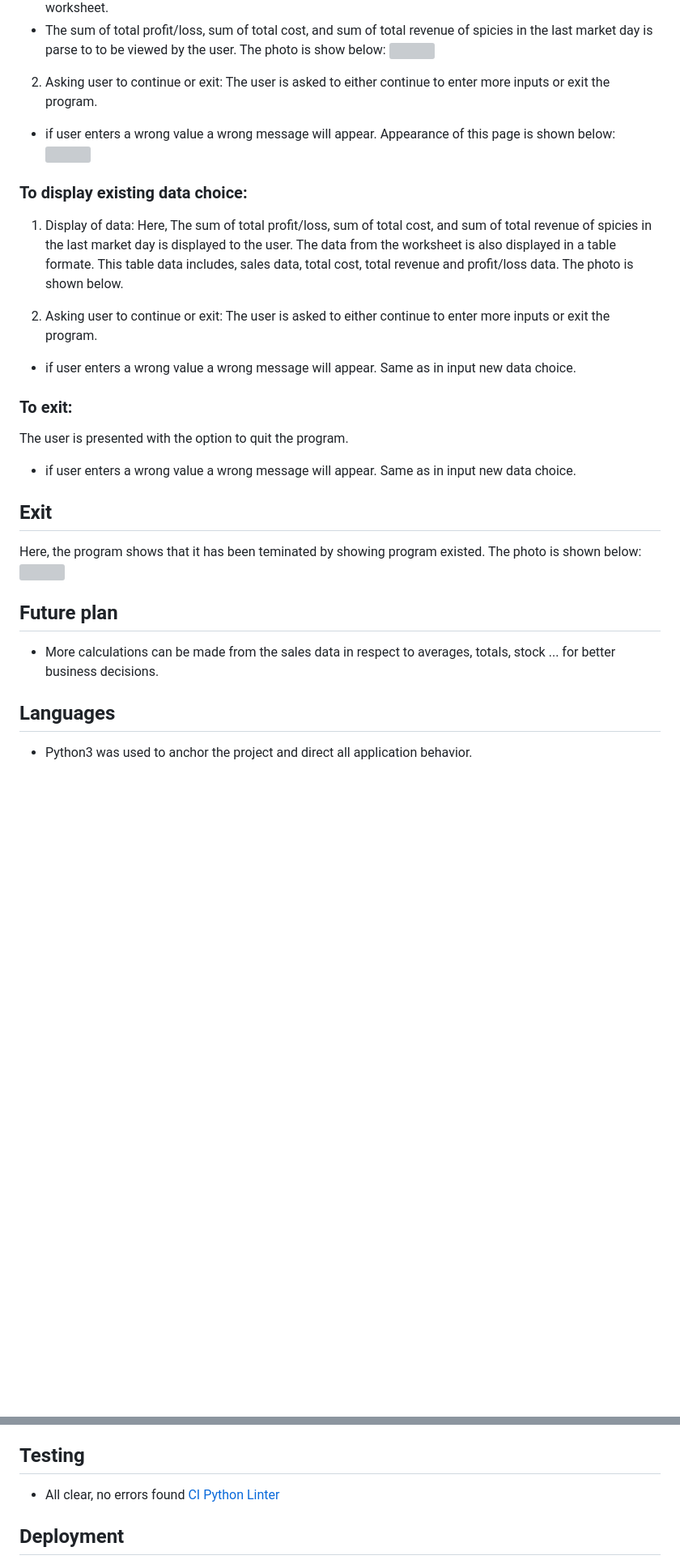
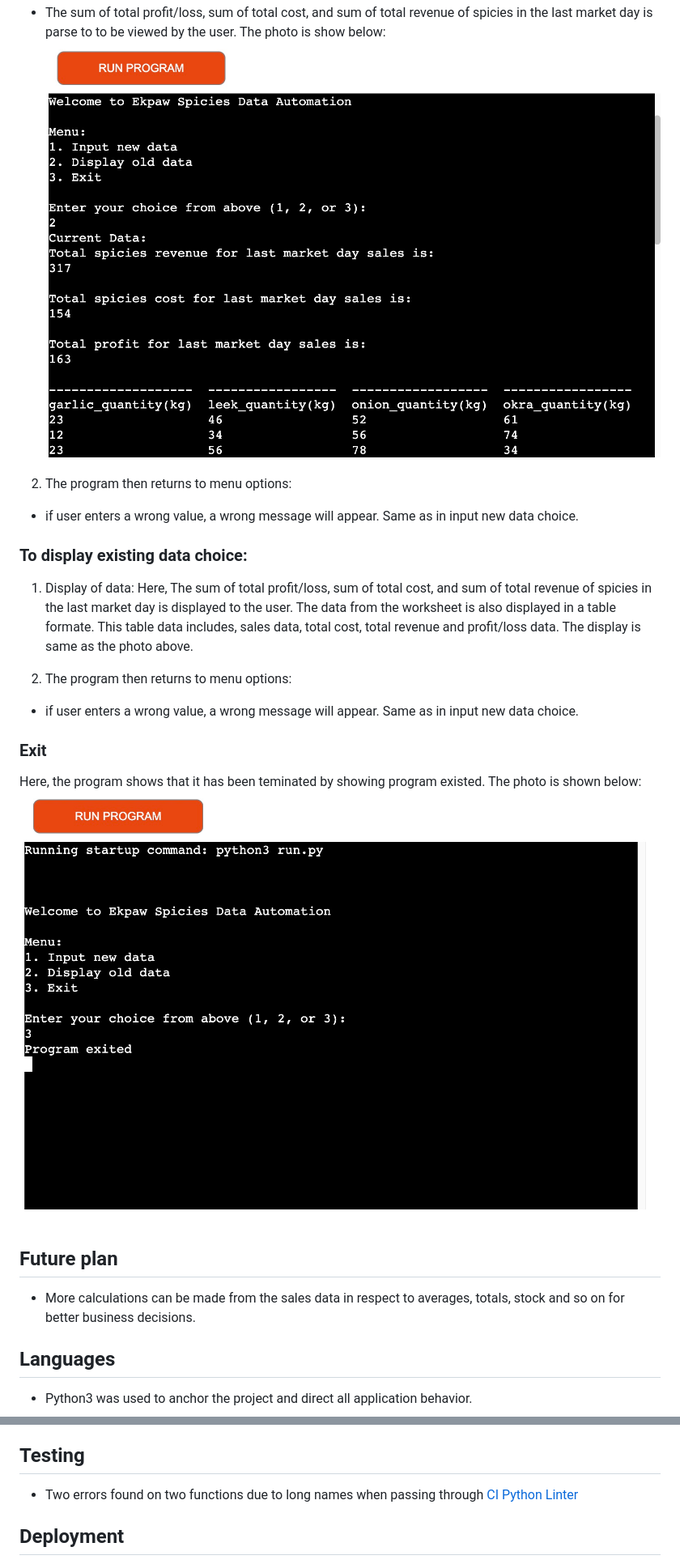
Before and after one commit to Eyongtarh/Ekpaw-Spicies, a Markdown page: README.md, 2 parts joined by grey strips. Shown at 81% size. GitHub-like rendering; pictures changed too: assets/images/display_to_user.png (added), assets/images/exit_program.png (added); blank space fills up the shorter version; grey boxes are pictures that could not be loaded.

Commit message:
add assets and images folders and ad photos for read me file and link to readme file. edit the readme file.

```diff
--- a/README.md
+++ b/README.md
@@ -32,33 +32,26 @@ the worksheet, and update the sales worksheet with sales data.
 to be viewed by the user. The photo is show below:
 ![](assets/images/display_to_user.png)
 
-2. Asking user to continue or exit:
-The user is asked to either continue to enter more inputs or exit the program.
-* if user enters a wrong value a wrong message will appear. Appearance of this page is shown below:
-![](assets/images/exit_continue.png)
+2. The program then returns to menu options:
+* if user enters a wrong value, a wrong message will appear. Same as in input new data choice.
 
 ### To display existing data choice:
 1. Display of data:
 Here, The sum of total profit/loss, sum of total cost, and sum of total revenue of spicies in the last market day
 is displayed to the user. The data from the worksheet is also displayed in a table formate. This table data includes,
-sales data, total cost, total revenue and profit/loss data. The photo is shown below.
+sales data, total cost, total revenue and profit/loss data. The display is same as the photo above.
 
-2. Asking user to continue or exit:
-The user is asked to either continue to enter more inputs or exit the program.
-* if user enters a wrong value a wrong message will appear. Same as in input new data choice.
+2. The program then returns to menu options:
+* if user enters a wrong value, a wrong message will appear. Same as in input new data choice.
 
-### To exit:
-The user is presented with the option to quit the program.
-* if user enters a wrong value a wrong message will appear. Same as in input new data choice.
-
-## Exit
+### Exit
 Here, the program shows that it has been teminated by showing program existed.
 The photo is shown below:
 ![](assets/images/exit_program.png)
 
 ## Future plan
-* More calculations can be made from the sales data in respect to averages, totals, stock ... for better business
-decisions.
+* More calculations can be made from the sales data in respect to averages, totals, stock and so on for
+better business decisions.
 
 ## Languages
 * Python3 was used to anchor the project and direct all application behavior.
@@ -71,7 +64,8 @@ decisions.
 
 ## Testing
 
-* All clear, no errors found [CI Python Linter](https://pep8ci.herokuapp.com/#)
+* Two errors found on two functions due to long names when passing through
+[CI Python Linter](https://pep8ci.herokuapp.com/#)
 
 ## Deployment
 
```
Also changed, not shown: other parts of README.md (+6 -6 lines), assets/images/inputs.png (added), assets/images/menu.png (added).
